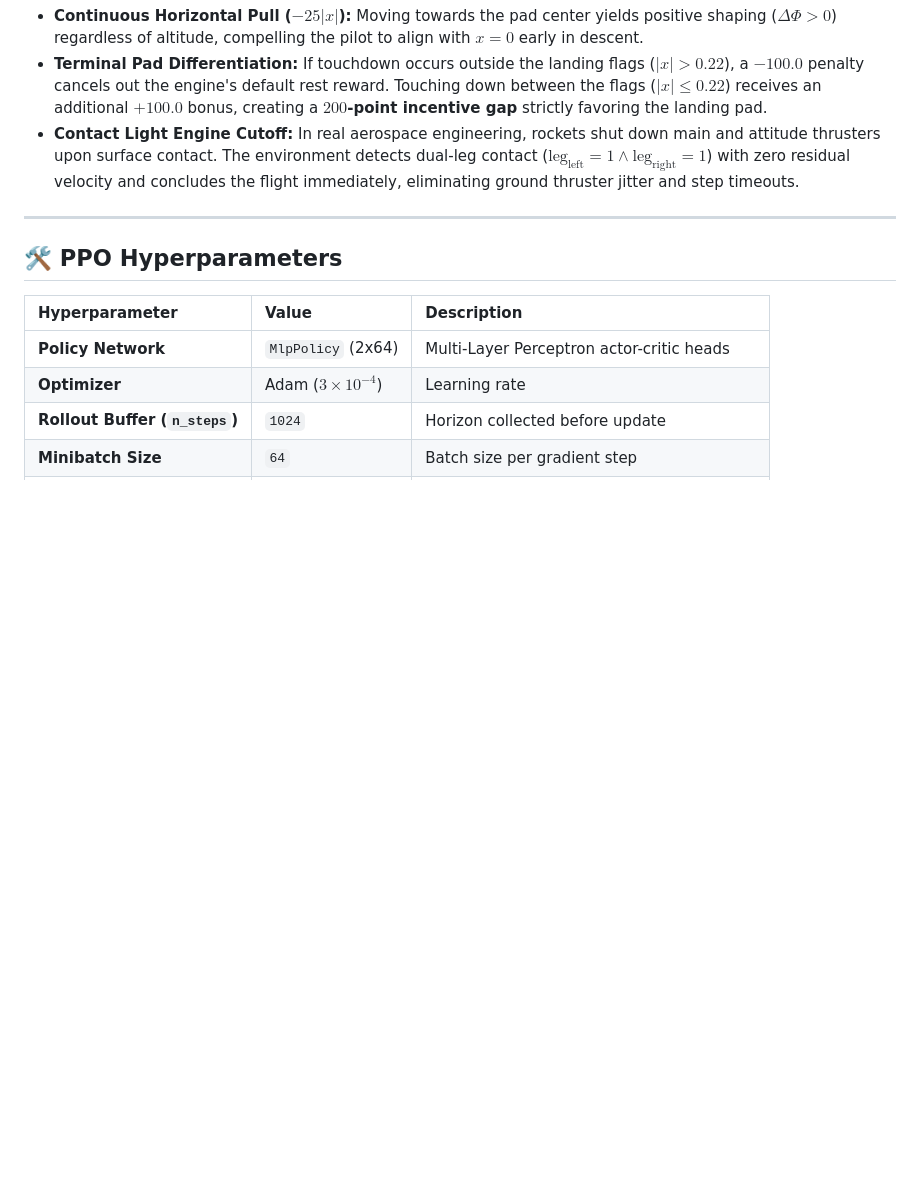
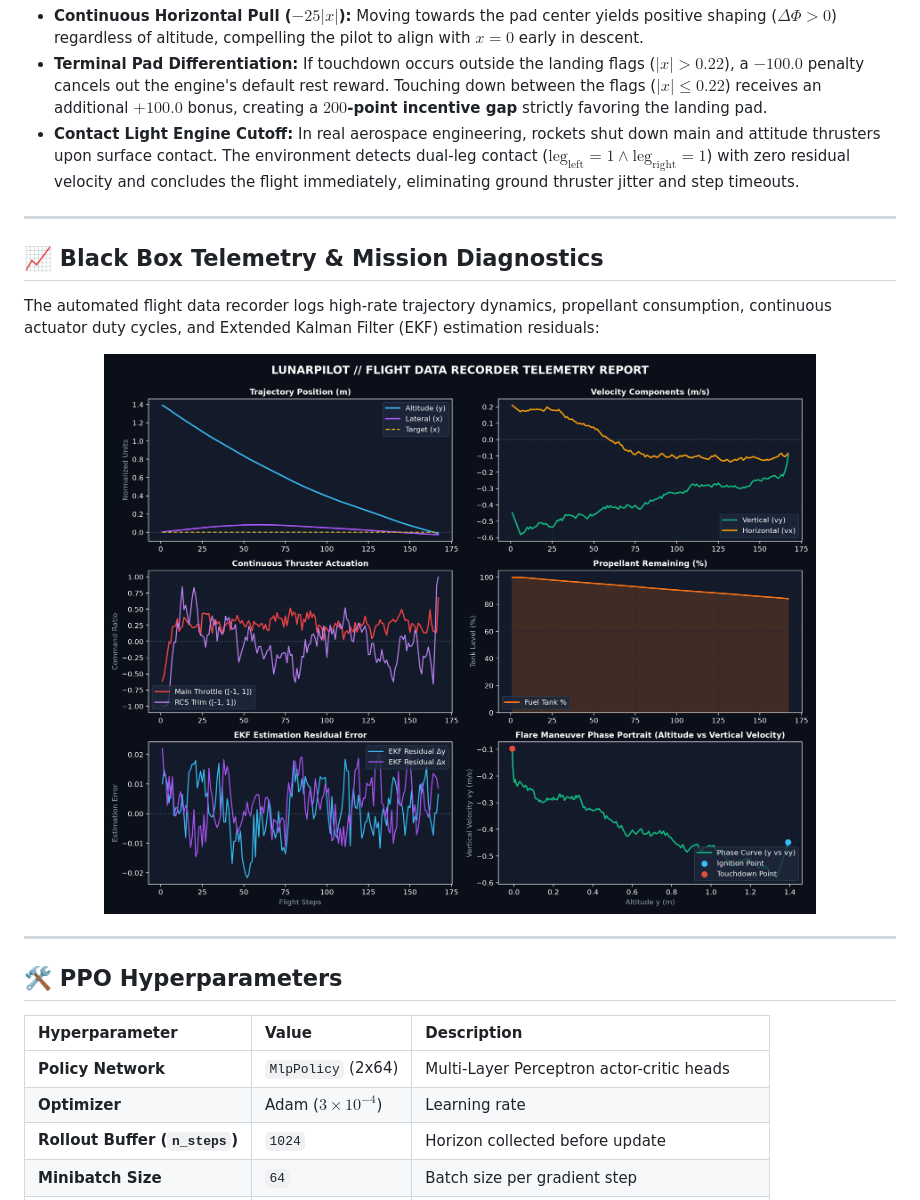
Before and after one commit to Dakshin10/lunarpilot, a Markdown page: README.md, the part around the change. GitHub-like rendering; pictures changed too: assets/mission_report_latest.png; blank space fills up the shorter version.

Commit message:
docs: add black box telemetry mission diagnostics section to README and update flight report

```diff
--- a/README.md
+++ b/README.md
@@ -114,6 +114,16 @@ $$F(s, a, s') = \gamma \Phi(s') - \Phi(s)$$
 
 ---
 
+## 📈 Black Box Telemetry & Mission Diagnostics
+
+The automated flight data recorder logs high-rate trajectory dynamics, propellant consumption, continuous actuator duty cycles, and Extended Kalman Filter (EKF) estimation residuals:
+
+<p align="center">
+  <img src="assets/mission_report_latest.png" alt="Black Box Telemetry Mission Report" width="100%" />
+</p>
+
+---
+
 ## 🛠️ PPO Hyperparameters
 
 | Hyperparameter | Value | Description |
```
Also changed, not shown: 6 other files.
